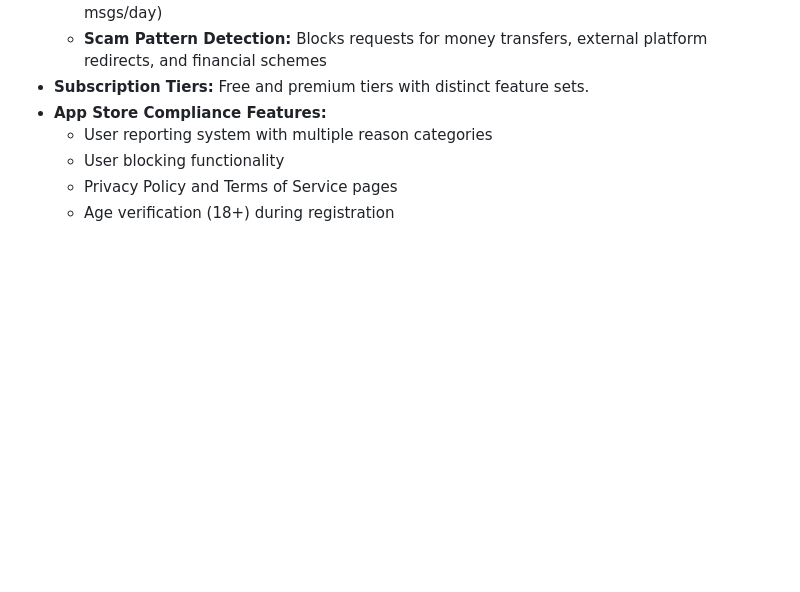
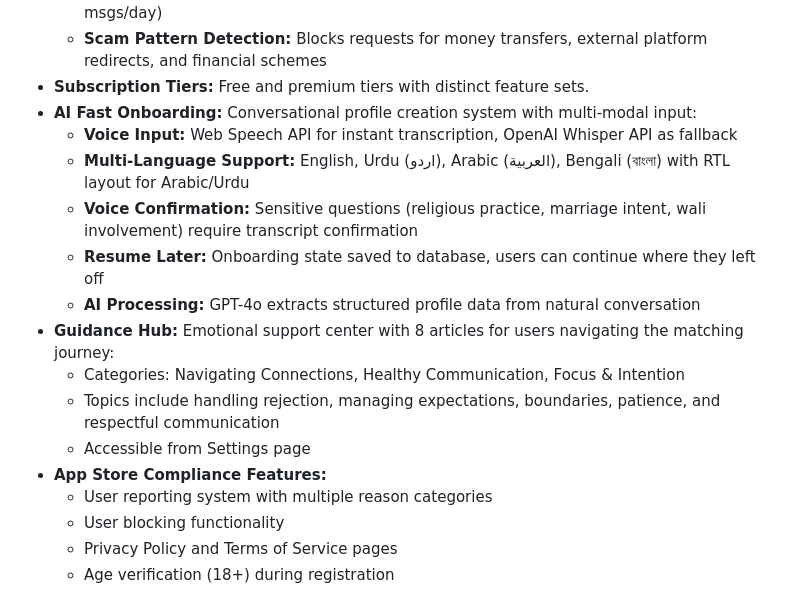
Before and after one commit to GAZB2212/Fusion-connect, a Markdown page: replit.md, the part around the change. Rendered like a GitHub page; blank space fills up the shorter version.

Commit message:
Add AI-powered onboarding and guidance hub to the platform
Introduces AI Fast Onboarding with multi-modal input (voice, multi-language) and AI processing (GPT-4o), and a Guidance Hub with 8 articles accessible from the Settings page.

Replit-Commit-Author: Agent
Replit-Commit-Session-Id: 64b31602-d4a4-43ff-aebe-536dba7c08a3
Replit-Commit-Checkpoint-Type: full_checkpoint
Replit-Commit-Event-Id: f5e201ff-9fb7-400a-95cc-eb6db2174dff
Replit-Commit-Screenshot-Url: https://storage.googleapis.com/screenshot-production-us-central1/07c89496-b2aa-46c8-bc9c-23c14534ca38/64b31602-d4a4-43ff-aebe-536dba7c08a3/YlCwIe7

```diff
--- a/replit.md
+++ b/replit.md
@@ -64,6 +64,16 @@ The platform features a luxury aesthetic with a primary deep navy color, gold ac
   - **Rate Limiting:** Tiered message limits based on account age and verification status (5-100 msgs/day)
   - **Scam Pattern Detection:** Blocks requests for money transfers, external platform redirects, and financial schemes
 - **Subscription Tiers:** Free and premium tiers with distinct feature sets.
+- **AI Fast Onboarding:** Conversational profile creation system with multi-modal input:
+  - **Voice Input:** Web Speech API for instant transcription, OpenAI Whisper API as fallback
+  - **Multi-Language Support:** English, Urdu (اردو), Arabic (العربية), Bengali (বাংলা) with RTL layout for Arabic/Urdu
+  - **Voice Confirmation:** Sensitive questions (religious practice, marriage intent, wali involvement) require transcript confirmation
+  - **Resume Later:** Onboarding state saved to database, users can continue where they left off
+  - **AI Processing:** GPT-4o extracts structured profile data from natural conversation
+- **Guidance Hub:** Emotional support center with 8 articles for users navigating the matching journey:
+  - Categories: Navigating Connections, Healthy Communication, Focus & Intention
+  - Topics include handling rejection, managing expectations, boundaries, patience, and respectful communication
+  - Accessible from Settings page
 - **App Store Compliance Features:**
   - User reporting system with multiple reason categories
   - User blocking functionality
```
